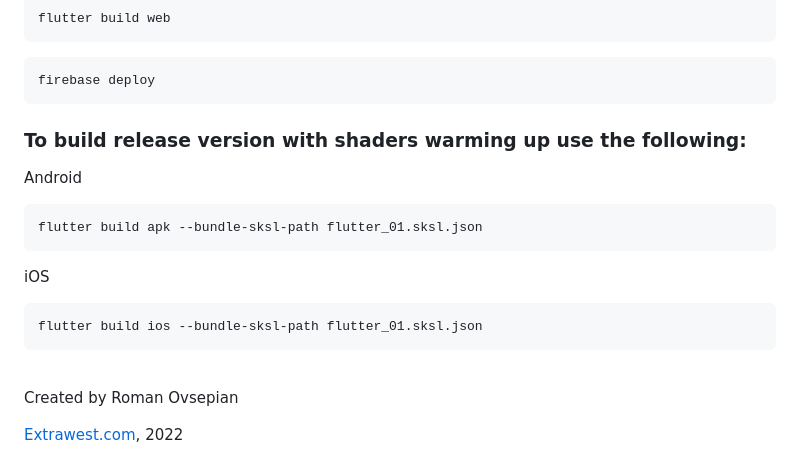
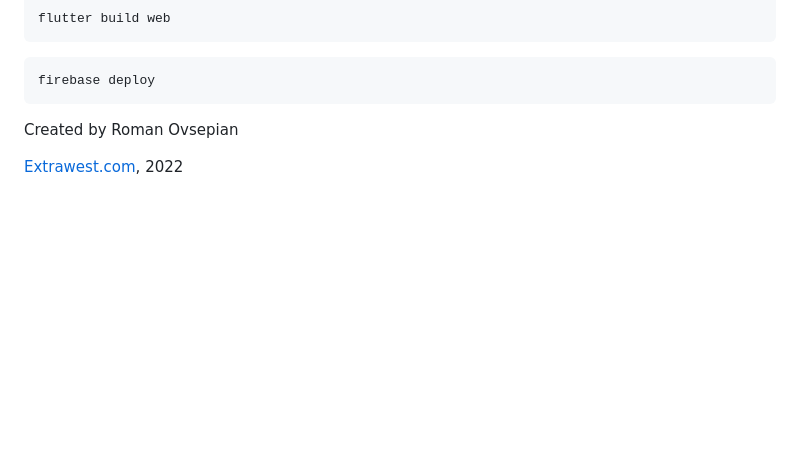
Before and after one commit to extrawest/triple_seven_slots_game, a Markdown page: README.md, the part around the change. Drawn GitHub-style; blank space fills up the shorter version.

Commit message:
Delete useless info from README.md

````diff
--- a/README.md
+++ b/README.md
@@ -140,18 +140,6 @@ flutter build web
 firebase deploy
 ```
 
-### To build release version with shaders warming up use the following:
-Android
-```shell
-flutter build apk --bundle-sksl-path flutter_01.sksl.json
-```
-iOS
-```shell
-flutter build ios --bundle-sksl-path flutter_01.sksl.json
-```
-<br>
-
-
 
 Created by Roman Ovsepian
 
````
